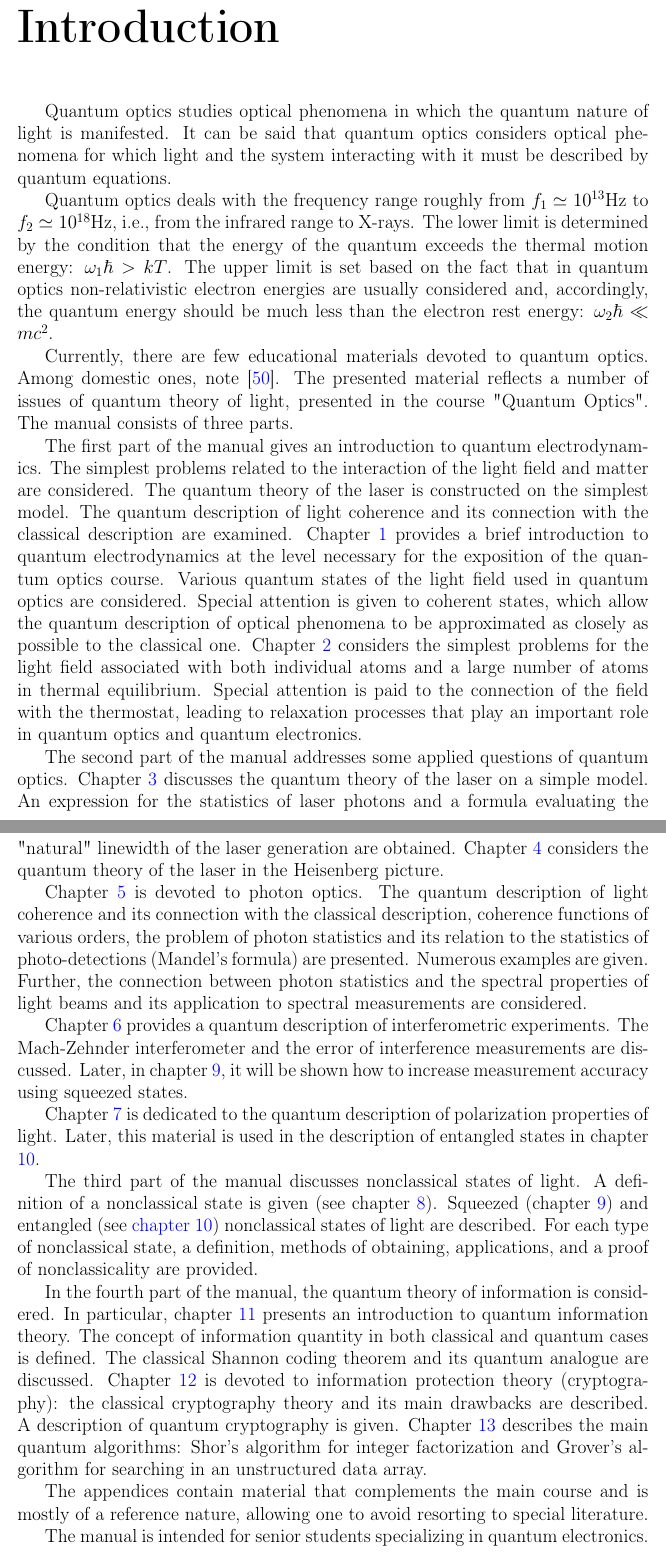
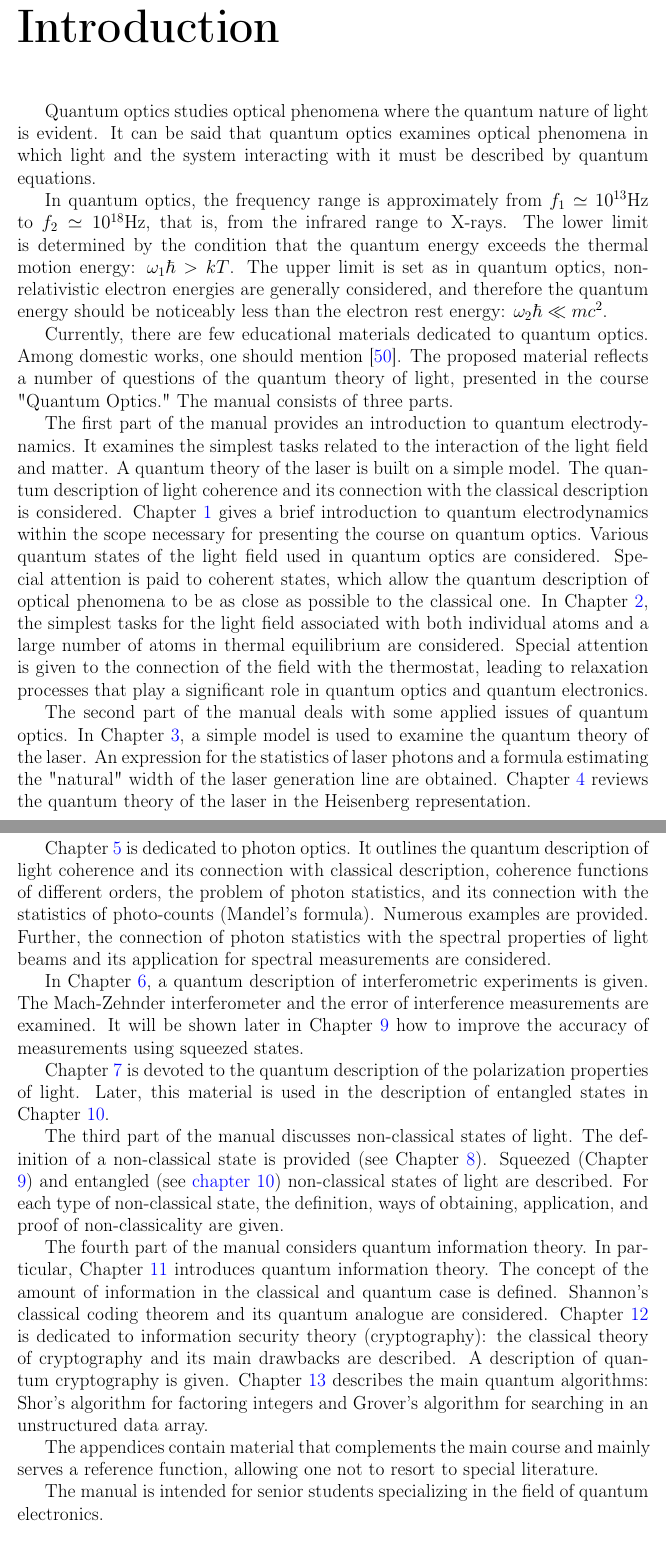
Before and after one commit to ivanmurashko/qoptics, a LaTeX thesis (main.tex, which reads intro/main.tex): two parts of pages 11 and 12 of 400, joined at a grey line, cut so that both start at the same text. Compiled offline with pdfLaTeX.

Commit message:
Translation for intro was updated

```diff
--- a/intro/main.tex
+++ b/intro/main.tex
@@ -1,34 +1,28 @@
 %% -*- coding:utf-8 -*-
 \chapter*{Introduction}
 
-Quantum optics studies optical phenomena in which the quantum nature of light is manifested. It can be said that quantum optics considers optical phenomena for which light and the system interacting with it must be described by quantum equations.
+Quantum optics studies optical phenomena where the quantum nature of light is evident. It can be said that quantum optics examines optical phenomena in which light and the system interacting with it must be described by quantum equations.
 
-Quantum optics deals with the frequency range roughly from
-\(f_1 \simeq 10^{13} \mbox{Hz}\) to \(f_2 \simeq 10^{18}
-\mbox{Hz}\), i.e., from the infrared range to
-X-rays. The lower limit is determined by the condition that the energy of the quantum exceeds the thermal motion energy:
-\(\omega_1 \hbar > k T\). The upper limit is set based on the fact that in quantum optics
-non-relativistic electron energies are usually considered and, accordingly, the quantum energy should be much less than the electron rest energy: \(\omega_2 \hbar \ll m c^2\).
+In quantum optics, the frequency range is approximately from
+\(f_1 \simeq 10^{13} \text{Hz}\) to \(f_2 \simeq 10^{18} \text{Hz}\), that is, from the infrared range to X-rays. The lower limit is determined by the condition that the quantum energy exceeds the thermal motion energy:
+\(\omega_1 \hbar > k T\). The upper limit is set as in quantum optics, non-relativistic electron energies are generally considered, and therefore the quantum energy should be noticeably less than the electron rest energy: \(\omega_2 \hbar \ll m c^2\).
 
-Currently, there are few educational materials devoted to quantum optics. Among domestic ones, note \cite{bTarasovQuantumOpticsIntro2008}. The presented material reflects a number of issues of quantum theory of light, presented in the course "Quantum Optics". The manual consists of three parts.
+Currently, there are few educational materials dedicated to quantum optics. Among domestic works, one should mention \cite{bTarasovQuantumOpticsIntro2008}. The proposed material reflects a number of questions of the quantum theory of light, presented in the course "Quantum Optics." The manual consists of three parts.
 
-The first part of the manual gives an introduction to quantum electrodynamics. The simplest problems related to the interaction of the light field and matter are considered. The quantum theory of the laser is constructed on the simplest model. The quantum description of light coherence and its connection with the classical description are examined.
-Chapter \ref{chQuantel} provides a brief introduction to quantum electrodynamics at the level necessary for the exposition of the quantum optics course. Various quantum states of the light field used in quantum optics are considered. Special attention is given to coherent states, which allow the quantum description of optical phenomena to be approximated as closely as possible to the classical one.
-Chapter \ref{chInteraction} considers the simplest problems for the light field associated with both individual atoms and a large number of atoms in thermal equilibrium. Special attention is paid to the connection of the field with the thermostat, leading to relaxation processes that play an important role in quantum optics and quantum electronics.
+The first part of the manual provides an introduction to quantum electrodynamics. It examines the simplest tasks related to the interaction of the light field and matter. A quantum theory of the laser is built on a simple model. The quantum description of light coherence and its connection with the classical description is considered. Chapter \ref{chQuantel} gives a brief introduction to quantum electrodynamics within the scope necessary for presenting the course on quantum optics. Various quantum states of the light field used in quantum optics are considered. Special attention is paid to coherent states, which allow the quantum description of optical phenomena to be as close as possible to the classical one. In Chapter \ref{chInteraction}, the simplest tasks for the light field associated with both individual atoms and a large number of atoms in thermal equilibrium are considered. Special attention is given to the connection of the field with the thermostat, leading to relaxation processes that play a significant role in quantum optics and quantum electronics.
 
-The second part of the manual addresses some applied questions of quantum optics. Chapter \ref{chLaser} discusses the quantum theory of the laser on a simple model. An expression for the statistics of laser photons and a formula evaluating the "natural" linewidth of the laser generation are obtained.
-Chapter \ref{chLaser2} considers the quantum theory of the laser in the Heisenberg picture.
+The second part of the manual deals with some applied issues of quantum optics. In Chapter \ref{chLaser}, a simple model is used to examine the quantum theory of the laser. An expression for the statistics of laser photons and a formula estimating the "natural" width of the laser generation line are obtained. Chapter \ref{chLaser2} reviews the quantum theory of the laser in the Heisenberg representation.
 
-Chapter \ref{chOptic} is devoted to photon optics. The quantum description of light coherence and its connection with the classical description, coherence functions of various orders, the problem of photon statistics and its relation to the statistics of photo-detections (Mandel's formula) are presented. Numerous examples are given. Further, the connection between photon statistics and the spectral properties of light beams and its application to spectral measurements are considered.
+Chapter \ref{chOptic} is dedicated to photon optics. It outlines the quantum description of light coherence and its connection with classical description, coherence functions of different orders, the problem of photon statistics, and its connection with the statistics of photo-counts (Mandel's formula). Numerous examples are provided. Further, the connection of photon statistics with the spectral properties of light beams and its application for spectral measurements are considered.
 
-Chapter \ref{chInterfero} provides a quantum description of interferometric experiments. The Mach-Zehnder interferometer and the error of interference measurements are discussed. Later, in chapter \ref{chSqueezed}, it will be shown how to increase measurement accuracy using squeezed states.
+In Chapter \ref{chInterfero}, a quantum description of interferometric experiments is given. The Mach-Zehnder interferometer and the error of interference measurements are examined. It will be shown later in Chapter \ref{chSqueezed} how to improve the accuracy of measurements using squeezed states.
 
-Chapter \ref{chPolarization} is dedicated to the quantum description of polarization properties of light. Later, this material is used in the description of entangled states in chapter \ref{ch:entangl}.
+Chapter \ref{chPolarization} is devoted to the quantum description of the polarization properties of light. Later, this material is used in the description of entangled states in Chapter \ref{ch:entangl}.
 
-The third part of the manual discusses nonclassical states of light. A definition of a nonclassical state is given (see chapter \ref{chNonClass}). Squeezed (chapter \ref{chSqueezed}) and entangled (see \autoref{ch:entangl}) nonclassical states of light are described. For each type of nonclassical state, a definition, methods of obtaining, applications, and a proof of nonclassicality are provided.
+The third part of the manual discusses non-classical states of light. The definition of a non-classical state is provided (see Chapter \ref{chNonClass}). Squeezed (Chapter \ref{chSqueezed}) and entangled (see \autoref{ch:entangl}) non-classical states of light are described. For each type of non-classical state, the definition, ways of obtaining, application, and proof of non-classicality are given.
 
-In the fourth part of the manual, the quantum theory of information is considered. In particular, chapter \ref{chQuantInfo} presents an introduction to quantum information theory. The concept of information quantity in both classical and quantum cases is defined. The classical Shannon coding theorem and its quantum analogue are discussed. Chapter \ref{chQuantCrypto} is devoted to information protection theory (cryptography): the classical cryptography theory and its main drawbacks are described. A description of quantum cryptography is given. Chapter \ref{chQuantComp} describes the main quantum algorithms: Shor's algorithm for integer factorization and Grover's algorithm for searching in an unstructured data array.
+The fourth part of the manual considers quantum information theory. In particular, Chapter \ref{chQuantInfo} introduces quantum information theory. The concept of the amount of information in the classical and quantum case is defined. Shannon's classical coding theorem and its quantum analogue are considered. Chapter \ref{chQuantCrypto} is dedicated to information security theory (cryptography): the classical theory of cryptography and its main drawbacks are described. A description of quantum cryptography is given. Chapter \ref{chQuantComp} describes the main quantum algorithms: Shor's algorithm for factoring integers and Grover's algorithm for searching in an unstructured data array.
 
-The appendices contain material that complements the main course and is mostly of a reference nature, allowing one to avoid resorting to special literature.
+The appendices contain material that complements the main course and mainly serves a reference function, allowing one not to resort to special literature.
 
-The manual is intended for senior students specializing in quantum electronics.
+The manual is intended for senior students specializing in the field of quantum electronics.
```
Also changed, not shown: qoptics.pdf.
